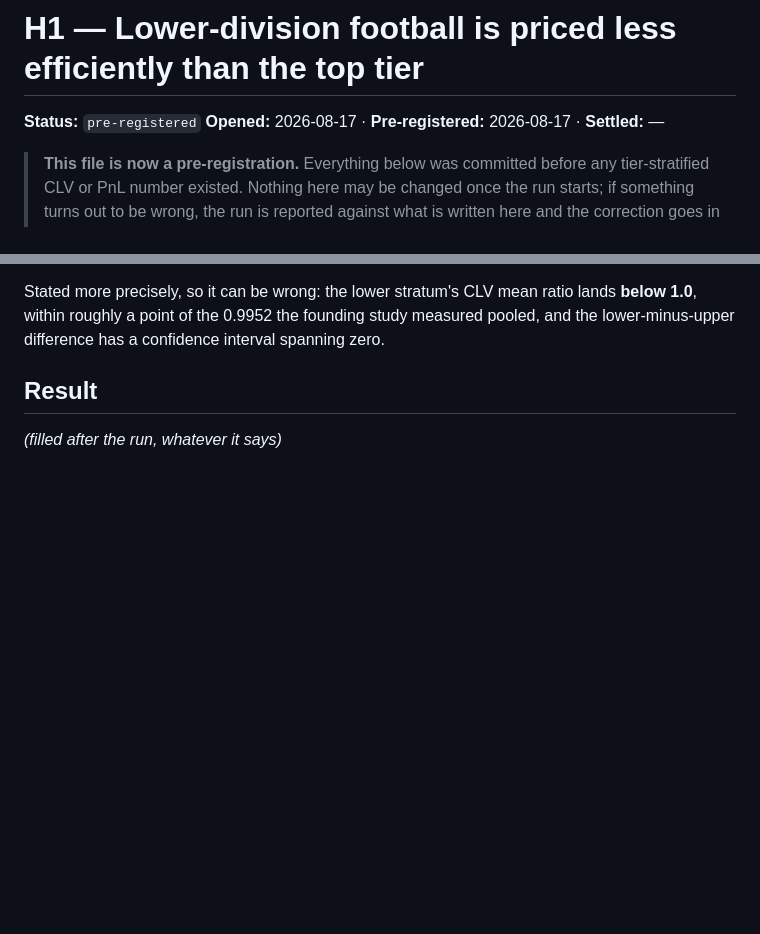
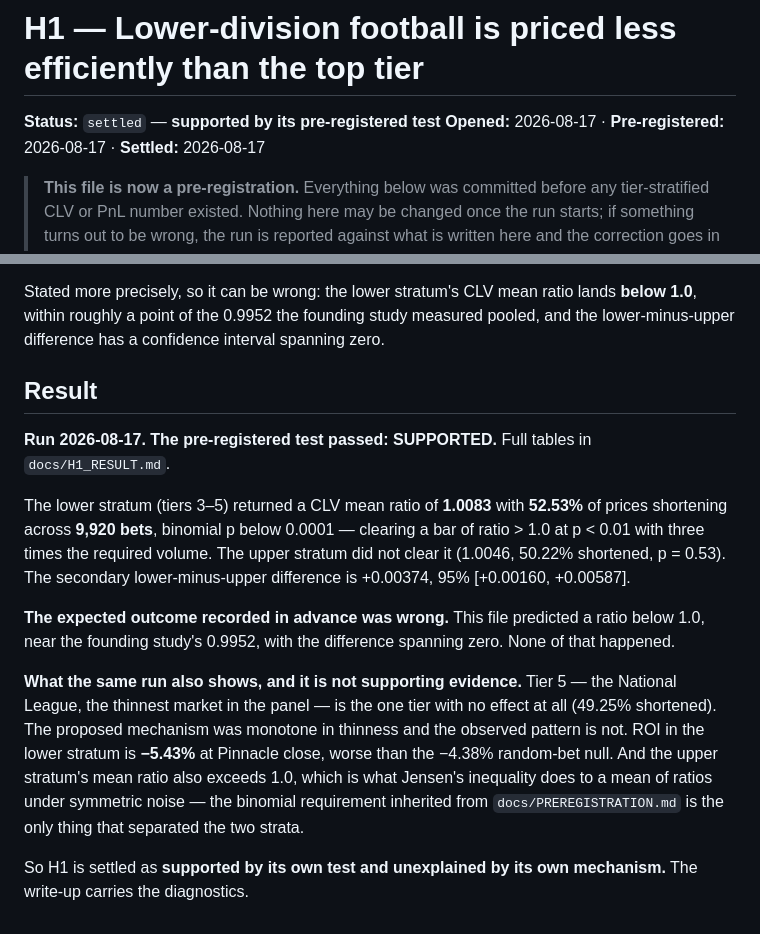
Before and after one commit to tracsj/match-predictor, a Markdown page: docs/hypotheses/H1-lower-division-inefficiency.md, 2 parts joined by grey strips. Drawn GitHub-style; blank space fills up the shorter version.

```diff
--- a/docs/hypotheses/H1-lower-division-inefficiency.md
+++ b/docs/hypotheses/H1-lower-division-inefficiency.md
@@ -1,7 +1,7 @@
 # H1 — Lower-division football is priced less efficiently than the top tier
 
-**Status:** `pre-registered`
-**Opened:** 2026-08-17 · **Pre-registered:** 2026-08-17 · **Settled:** —
+**Status:** `settled` — **supported by its pre-registered test**
+**Opened:** 2026-08-17 · **Pre-registered:** 2026-08-17 · **Settled:** 2026-08-17
 
 > **This file is now a pre-registration.** Everything below was committed before any tier-stratified CLV or PnL number existed. Nothing here may be changed once the run starts; if something turns out to be wrong, the run is reported against what is written here and the correction goes in the Result section, not in the rule.
 
@@ -113,4 +113,12 @@ Stated more precisely, so it can be wrong: the lower stratum's CLV mean ratio la
 
 ## Result
 
-*(filled after the run, whatever it says)*
+**Run 2026-08-17. The pre-registered test passed: SUPPORTED.** Full tables in `docs/H1_RESULT.md`.
+
+The lower stratum (tiers 3–5) returned a CLV mean ratio of **1.0083** with **52.53%** of prices shortening across **9,920 bets**, binomial p below 0.0001 — clearing a bar of ratio > 1.0 at p < 0.01 with three times the required volume. The upper stratum did not clear it (1.0046, 50.22% shortened, p = 0.53). The secondary lower-minus-upper difference is +0.00374, 95% [+0.00160, +0.00587].
+
+**The expected outcome recorded in advance was wrong.** This file predicted a ratio below 1.0, near the founding study's 0.9952, with the difference spanning zero. None of that happened.
+
+**What the same run also shows, and it is not supporting evidence.** Tier 5 — the National League, the thinnest market in the panel — is the one tier with no effect at all (49.25% shortened). The proposed mechanism was monotone in thinness and the observed pattern is not. ROI in the lower stratum is **−5.43%** at Pinnacle close, worse than the −4.38% random-bet null. And the upper stratum's mean ratio also exceeds 1.0, which is what Jensen's inequality does to a mean of ratios under symmetric noise — the binomial requirement inherited from `docs/PREREGISTRATION.md` is the only thing that separated the two strata.
+
+So H1 is settled as **supported by its own test and unexplained by its own mechanism.** The write-up carries the diagnostics.
```
Also changed, not shown: docs/H1_RESULT.md (added, +93 -0 lines), docs/PROGRAMME.md (+5 -2 lines).
